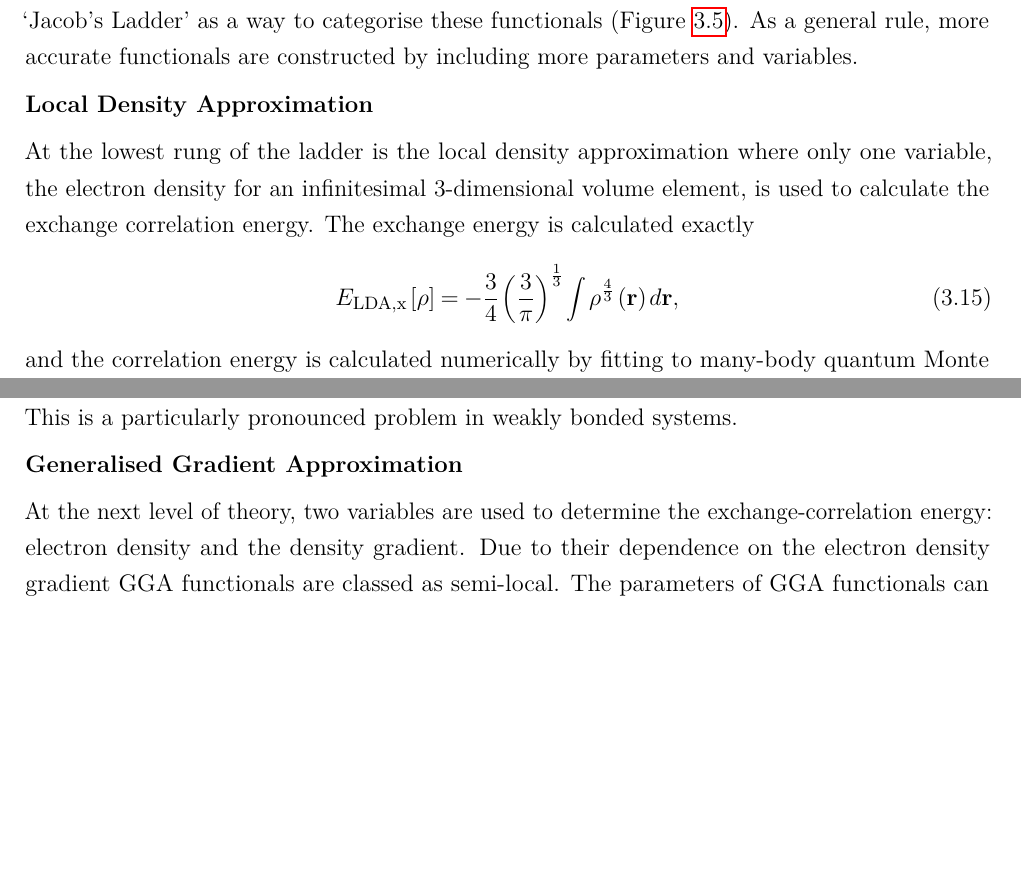
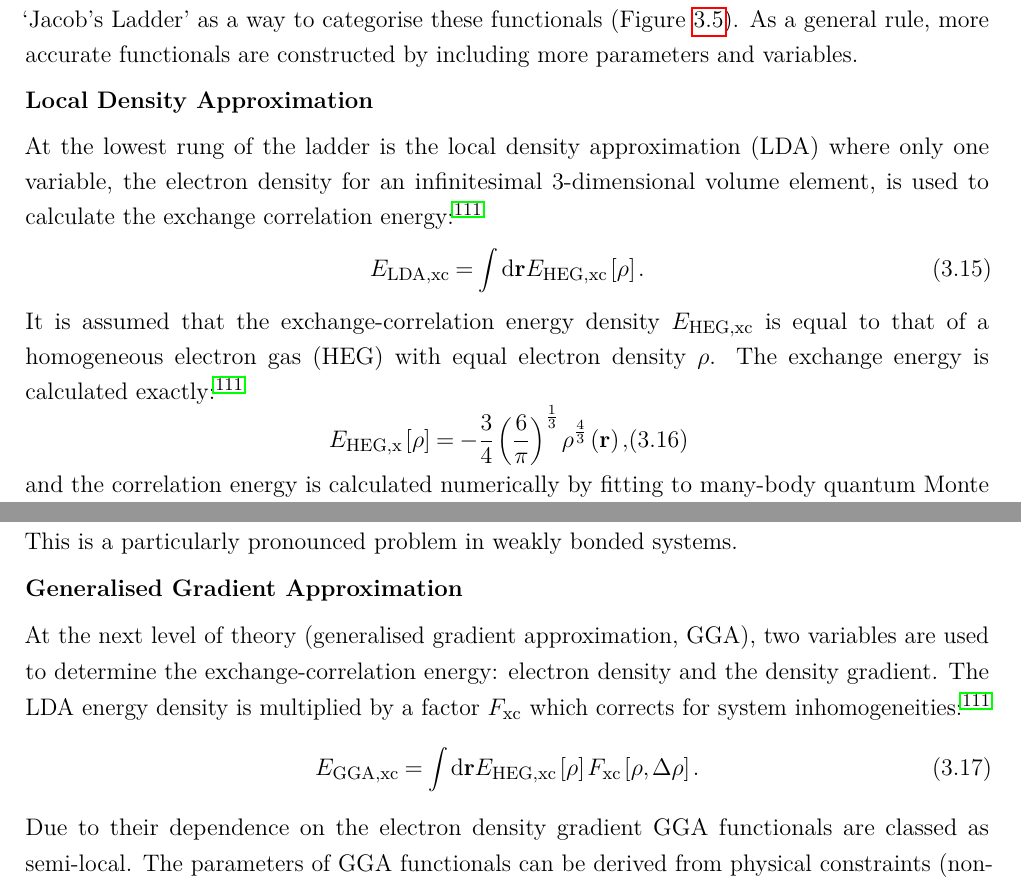
Before and after one commit to lucydot/PhD_thesis, a LaTeX thesis (Main.tex, which reads text/ch3-methods.tex): two parts of pages 58 and 59 of 159, joined at a grey line, cut so that both start at the same text, the shorter picture padded with empty space. Compiled offline with pdfLaTeX.

Commit message:
add additional equation for the energy in LDA and GGA approximations

```diff
--- a/text/ch3-methods.tex
+++ b/text/ch3-methods.tex
@@ -197,16 +197,24 @@ To use Kohn-Sham DFT we must approximate the exchange-correlation functional $E_
 
 \textbf{Local Density Approximation}
 
-At the lowest rung of the ladder is the local density approximation where only one variable, the electron density for an infinitesimal 3-dimensional volume element, is used to calculate the exchange correlation energy. The exchange energy is calculated exactly
+At the lowest rung of the ladder is the local density approximation (LDA) where only one variable, the electron density for an infinitesimal 3-dimensional volume element, is used to calculate the exchange correlation energy:\autocite{Henderson2008}
 \begin{equation}
-E_{\textrm{LDA,x}}\left[\rho\right] = {-\frac{3}{4}\left(\frac{3}{\pi}\right)^{\frac{1}{3}}\int \rho^{\frac{4}{3}}\left(\textbf{r}\right)d\textbf{r}},
+E_{\textrm{LDA,xc}} = \int \textrm{d}\mathbf{r} E_{\textrm{HEG,xc}}\left[\rho\right].
+\end{equation}
+It is assumed that the exchange-correlation energy density $E_{\textrm{HEG,xc}}$ is equal to that of a homogeneous electron gas (HEG) with equal electron density $\rho$. The exchange energy is calculated exactly:\autocite{Henderson2008}
+\begin{equation}
+E_{\textrm{HEG,x}}\left[\rho\right] = {-\frac{3}{4}\left(\frac{6}{\pi}\right)^{\frac{1}{3}} \rho^{\frac{4}{3}}\left(\textbf{r}\right),
 \end{equation}
 and the correlation energy is calculated numerically by fitting to many-body quantum Monte Carlo calculations for an homogeneous electron gas.\autocite{Ceperley1980} %Ceperley and Alder
 Strictly, the LDA should only be used for slowly varying densities, however it has performed surprisingly well for predicting the properties of a variety of atoms, solids and molecules. This is due to a cancellation of errors: LDA underestimates the exchange energy and overestimates the correlation energy.\autocite{Burke2007} However there is a tendency for LDA to overestimate the binding energy and underestimate lattice parameters. This is a particularly pronounced problem in weakly bonded systems.
 
 \textbf{Generalised Gradient Approximation}
 
-At the next level of theory, two variables are used to determine the exchange-correlation energy: electron density and the density gradient. Due to their dependence on the electron density gradient GGA functionals are classed as semi-local. The parameters of GGA functionals can be derived from physical constraints (non-empirical, as in the widely used PBE functional), or obtained from fitting procedures (empirical, as in the case of the B88 functional). GGAs improve the over-binding of LDA, but tend to underestimate the bandgap of the material.
+At the next level of theory (generalised gradient approximation, GGA), two variables are used to determine the exchange-correlation energy: electron density and the density gradient. The LDA energy density is multiplied by a factor $F_\textrm{xc}$ which corrects for system inhomogeneities:\autocite{Henderson2008}
+\begin{equation}
+E_{\textrm{GGA,xc}} = \int \textrm{d}\mathbf{r} E_{\textrm{HEG,xc}}\left[\rho\right]F_\textrm{xc}\left[\rho,\Delta\rho\right].
+\end{equation}
+Due to their dependence on the electron density gradient GGA functionals are classed as semi-local. The parameters of GGA functionals can be derived from physical constraints (non-empirical, as in the widely used PBE functional), or obtained from fitting procedures (empirical, as in the case of the B88 functional). GGAs improve the over-binding of LDA, but tend to underestimate the bandgap of the material.
 
 \textbf{Hybrid functionals}
 
```
